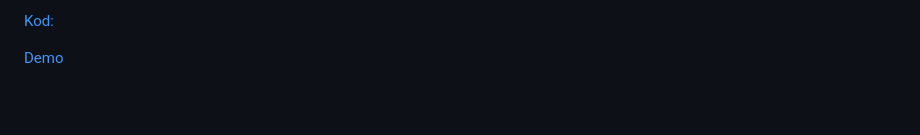
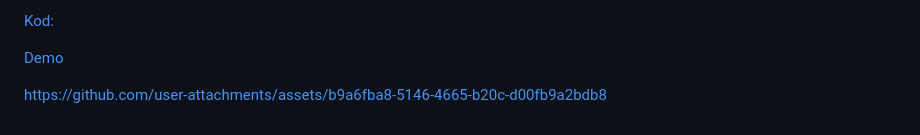
Before and after one commit to Ziol3k/E-Biznes, a Markdown page: README.md, the part around the change printed below. Drawn GitHub-style; blank space fills up the shorter version.

```diff
--- a/README.md
+++ b/README.md
@@ -170,2 +170,5 @@ https://github.com/user-attachments/assets/92133d8c-ddf8-4fcb-988f-b5530ebe1efd
 
-[Demo]()
+[Demo](Demos/Demo_zadanie_8.mp4)
+
+
+https://github.com/user-attachments/assets/b9a6fba8-5146-4665-b20c-d00fb9a2bdb8
```
Also changed, not shown: other parts of README.md (+6 -6 lines).
